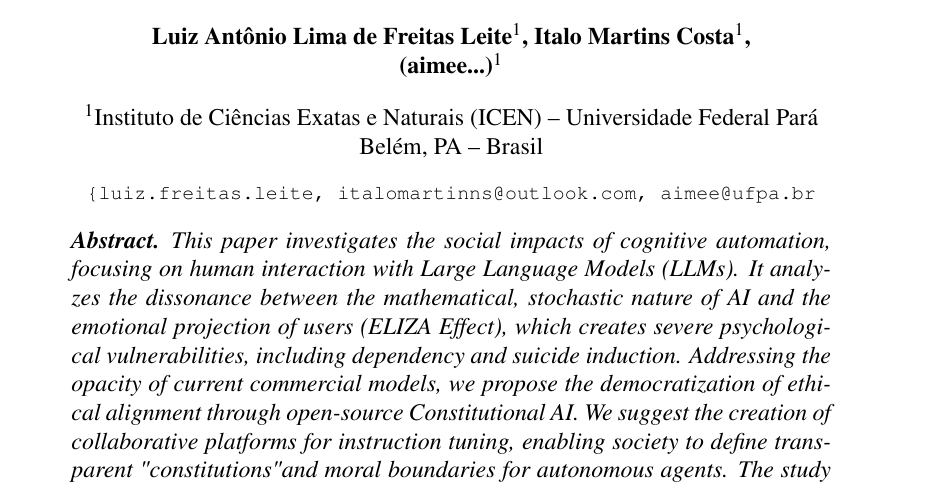
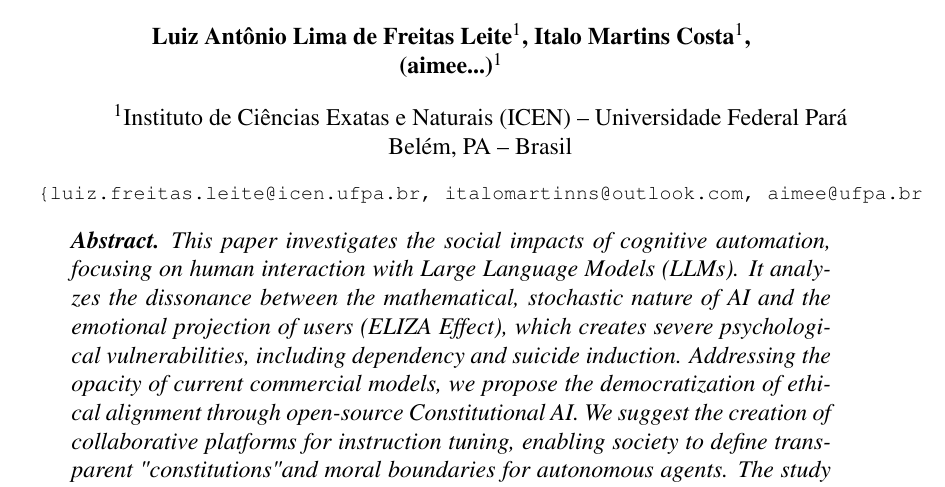
Before and after one commit to luiz-fleite/artigo-final-informatica-e-sociedade, a LaTeX paper (main.tex): part of page 1 of 5, cut so that both start at the same text. Compiled offline with pdfLaTeX.

Commit message:
30 de jan. de 2026, 21:58

```diff
--- a/main.tex
+++ b/main.tex
@@ -30,7 +30,7 @@
 \author{Luiz Antônio Lima de Freitas Leite\inst{1}, Italo Martins Costa\inst{1}, \\(aimee...)\inst{1}}
 
 \address{Instituto de Ciências Exatas e Naturais (ICEN) -- Universidade Federal Pará\\ Belém, PA -- Brasil
-\email{\{luiz.freitas.leite, italomartinns@outlook.com, aimee@ufpa.br}
+\email{\{luiz.freitas.leite@icen.ufpa.br, italomartinns@outlook.com, aimee@ufpa.br}
 }
 
 \begin{document}
```
Also changed, not shown: main.pdf.
